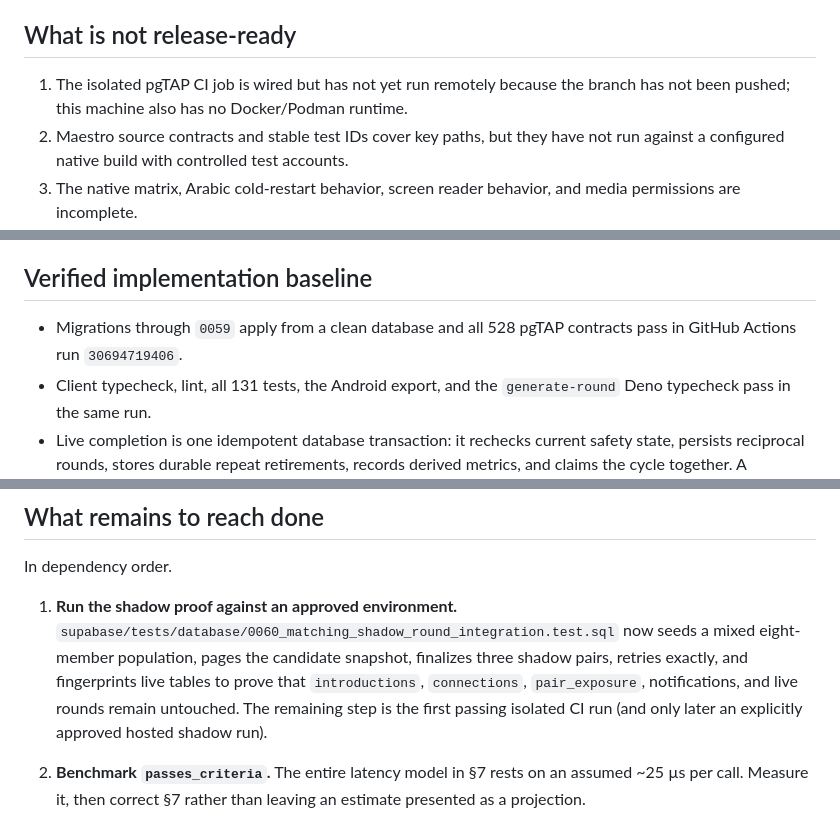
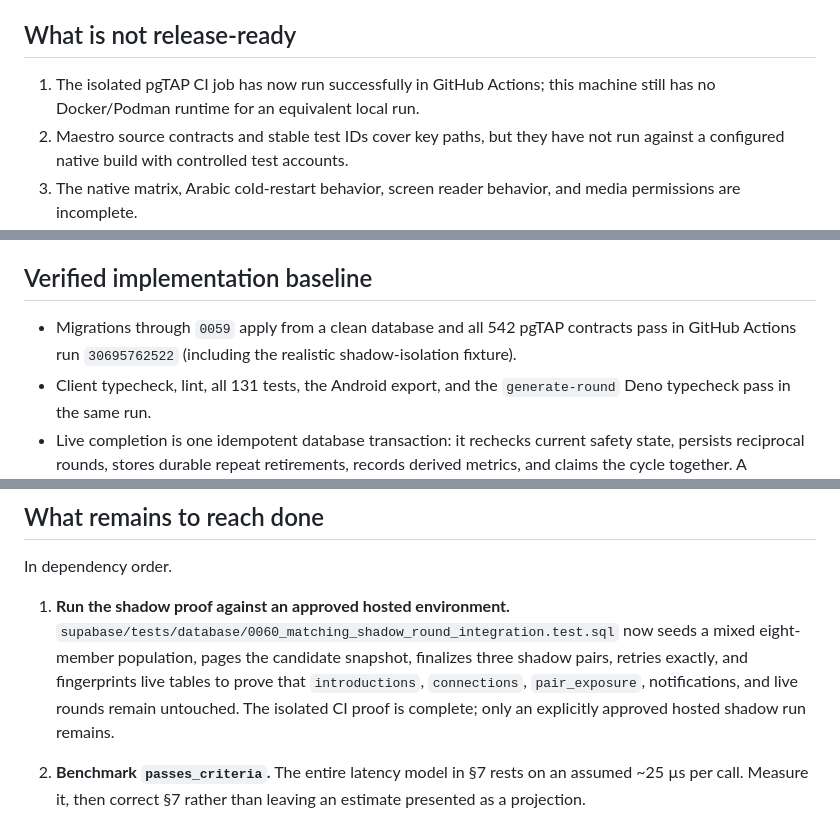
Before and after one commit to HalalModeApp/HalalMode, a Markdown page: HANDOFF.md, 3 parts joined by grey strips. Drawn GitHub-style.

Commit message:
Record matching CI proof in handoff

```diff
--- a/HANDOFF.md
+++ b/HANDOFF.md
@@ -26,8 +26,8 @@ or production verification.
 
 ## What is not release-ready
 
-1. The isolated pgTAP CI job is wired but has not yet run remotely because the
-   branch has not been pushed; this machine also has no Docker/Podman runtime.
+1. The isolated pgTAP CI job has now run successfully in GitHub Actions; this
+   machine still has no Docker/Podman runtime for an equivalent local run.
 2. Maestro source contracts and stable test IDs cover key paths, but they have
    not run against a configured native build with controlled test accounts.
 3. The native matrix, Arabic cold-restart behavior, screen reader behavior, and
@@ -78,8 +78,9 @@ especially §10 (three design errors simulation caught), §11 (scale) and §12
 
 ## Verified implementation baseline
 
-- Migrations through `0059` apply from a clean database and all 528 pgTAP
-  contracts pass in GitHub Actions run `30694719406`.
+- Migrations through `0059` apply from a clean database and all 542 pgTAP
+  contracts pass in GitHub Actions run `30695762522` (including the realistic
+  shadow-isolation fixture).
 - Client typecheck, lint, all 131 tests, the Android export, and the
   `generate-round` Deno typecheck pass in the same run.
 - Live completion is one idempotent database transaction: it rechecks current
@@ -122,13 +123,13 @@ assumptions as well as its intent. Specifically worth attacking:
 
 In dependency order.
 
-1. **Run the shadow proof against an approved environment.**
+1. **Run the shadow proof against an approved hosted environment.**
    `supabase/tests/database/0060_matching_shadow_round_integration.test.sql`
    now seeds a mixed eight-member population, pages the candidate snapshot,
    finalizes three shadow pairs, retries exactly, and fingerprints live tables
    to prove that `introductions`, `connections`, `pair_exposure`, notifications,
-   and live rounds remain untouched. The remaining step is the first passing
-   isolated CI run (and only later an explicitly approved hosted shadow run).
+   and live rounds remain untouched. The isolated CI proof is complete; only an
+   explicitly approved hosted shadow run remains.
 
 2. **Benchmark `passes_criteria`.** The entire latency model in §7 rests on an
    assumed ~25 µs per call. Measure it, then correct §7 rather than leaving an
```
